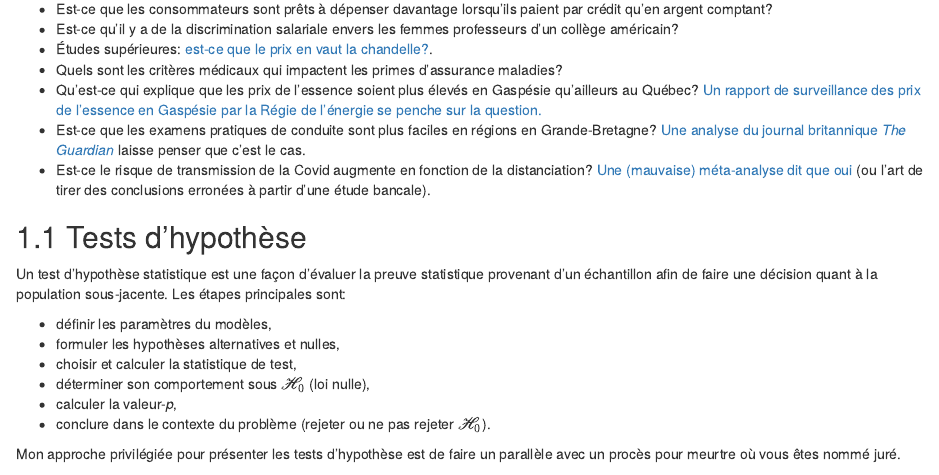
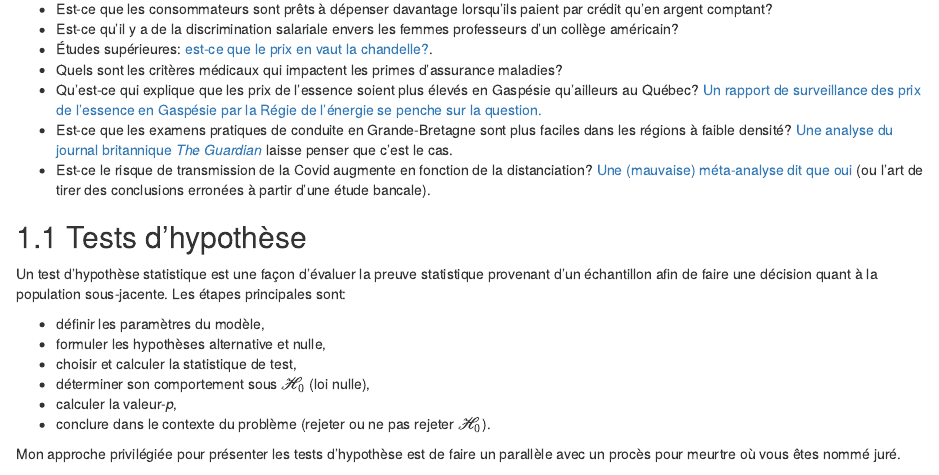
Before and after one commit to lbelzile/math60604, an R Markdown document (01-intro.Rmd): the page in a window 1100 px wide, from 530 px down. Rendered offline with R 4.5, knitr and Pandoc, with nearby package versions; drawn as R Markdown's standard HTML page in place of the format the file asks for; some code elsewhere in the file could not run offline; common packages that the code uses without loading them are loaded.

Commit message:
Corriger coquille

```diff
--- a/01-intro.Rmd
+++ b/01-intro.Rmd
@@ -35,7 +35,7 @@ Par contraste, les modèles explicatifs sont souvent simples et interprétables;
 - Études supérieures: [est-ce que le prix en vaut la chandelle?](https://www.theglobeandmail.com/report-on-business/is-the-university-experience-worth-the-cost/article31703109/).
 - Quels sont les critères médicaux qui impactent les primes d'assurance maladies?
 - Qu'est-ce qui explique que les prix de l'essence soient plus élevés en Gaspésie qu'ailleurs au Québec? [Un rapport de surveillance des prix de l'essence en Gaspésie par la Régie de l'énergie se penche sur la question.](http://www.regie-energie.qc.ca/energie/rapports/Rapport_PrixGasp%C3%A9sie_20191219.pdf)
-- Est-ce que les examens pratiques de conduite sont plus faciles en régions en Grande-Bretagne? [Une analyse du journal britannique _The Guardian_ ](https://www.theguardian.com/world/2019/aug/23/an-easy-ride-scottish-village-fuels-debate-driving-test-pass-rates) laisse penser que c'est le cas.
+- Est-ce que les examens pratiques de conduite en Grande-Bretagne sont plus faciles dans les régions à faible densité? [Une analyse du journal britannique _The Guardian_ ](https://www.theguardian.com/world/2019/aug/23/an-easy-ride-scottish-village-fuels-debate-driving-test-pass-rates) laisse penser que c'est le cas.
 - Est-ce le risque de transmission de la Covid augmente en fonction de la distanciation? [Une (mauvaise) méta-analyse dit que oui](https://www.thelancet.com/journals/lancet/article/PIIS0140-6736(20)31142-9/fulltext) (ou l'art de tirer des conclusions erronées à partir d'une étude bancale).
 
 
@@ -45,8 +45,8 @@ Par contraste, les modèles explicatifs sont souvent simples et interprétables;
 
 Un test d'hypothèse statistique est une façon d'évaluer la preuve statistique provenant d'un échantillon afin de faire une décision quant à la population sous-jacente. Les étapes principales sont:
 
-- définir les paramètres du modèles,
-- formuler les hypothèses alternatives et nulles,
+- définir les paramètres du modèle,
+- formuler les hypothèses alternative et nulle,
 - choisir et calculer la statistique de test,
 - déterminer son comportement sous $\mathscr{H}_0$ (loi nulle),
 - calculer la valeur-*p*,
```
Also changed, not shown: css/style.css (line endings or trailing spaces), docs/reference-keys.txt (added), docs/search_index.json, 01-intro.Rmd (2 more changed lines), 35 other files.
